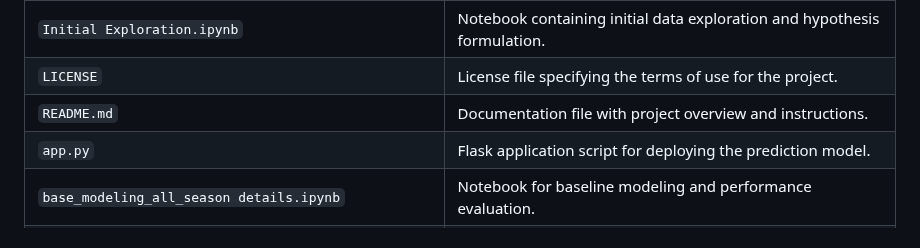
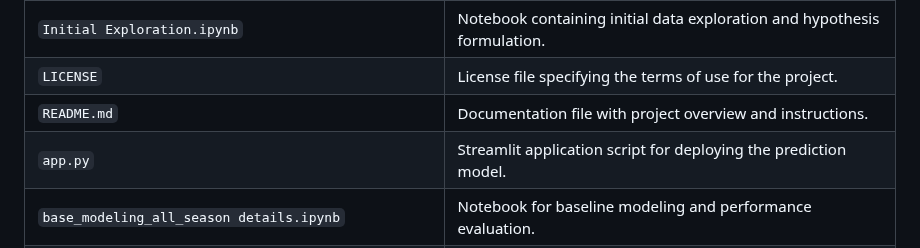
Before and after one commit to amalsalilan/IPL_Infographics_Data_Analytics_-_Data_Visualization_Infosys_Internship_Oct2024, a Markdown page: README.md, the part around the change. GitHub-like rendering.

```diff
--- a/README.md
+++ b/README.md
@@ -18,7 +18,7 @@ This project aims to analyze IPL data from multiple seasons, build predictive mo
 | `Initial Exploration.ipynb`              | Notebook containing initial data exploration and hypothesis formulation.       |
 | `LICENSE`                                | License file specifying the terms of use for the project.                      |
 | `README.md`                              | Documentation file with project overview and instructions.                     |
-| `app.py`                                 | Flask application script for deploying the prediction model.                   |
+| `app.py`                                 | Streamlit application script for deploying the prediction model.                   |
 | `base_modeling_all_season details.ipynb` | Notebook for baseline modeling and performance evaluation.                     |
 | `forecast_runs.ipynb`                    | Notebook for forecasting team runs and predicting future outcomes.             |
 | `ipl_documentetion.docx`                 | Comprehensive project documentation in Word format.                            |
```
